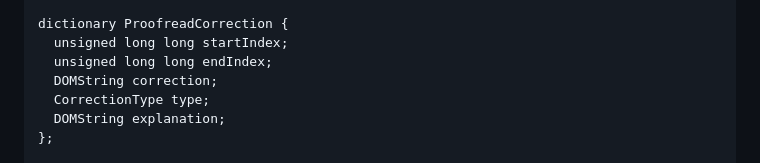
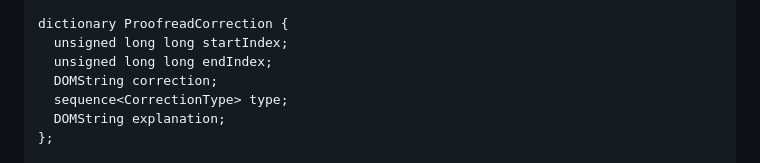
Before and after one commit to webmachinelearning/proofreader-api, a Markdown page: README.md, the part around the change. Drawn GitHub-style.

Commit message:
Update full web IDL.

```diff
--- a/README.md
+++ b/README.md
@@ -297,7 +297,7 @@ dictionary ProofreadCorrection {
   unsigned long long startIndex;
   unsigned long long endIndex;
   DOMString correction;
-  CorrectionType type;
+  sequence<CorrectionType> type;
   DOMString explanation;
 };
 
```
